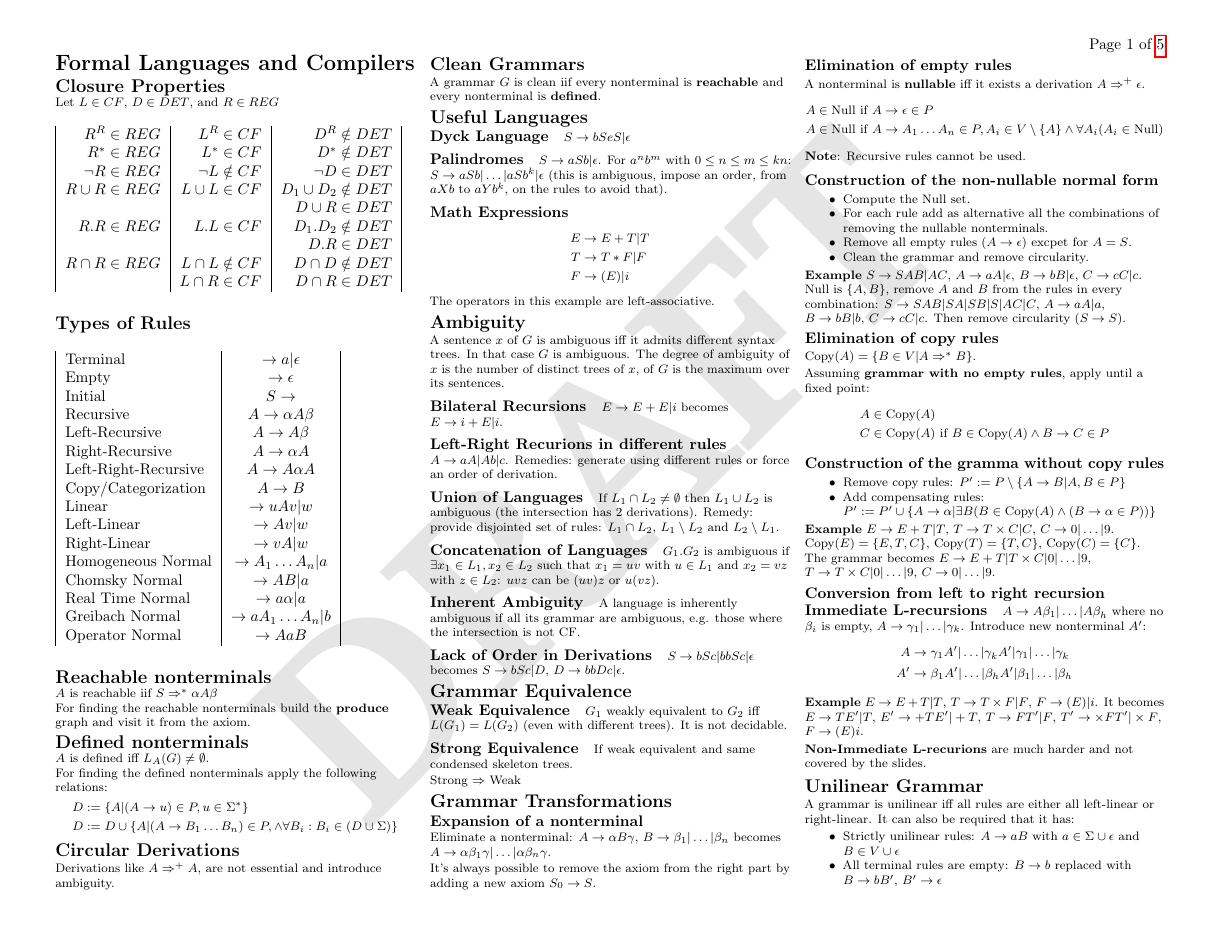
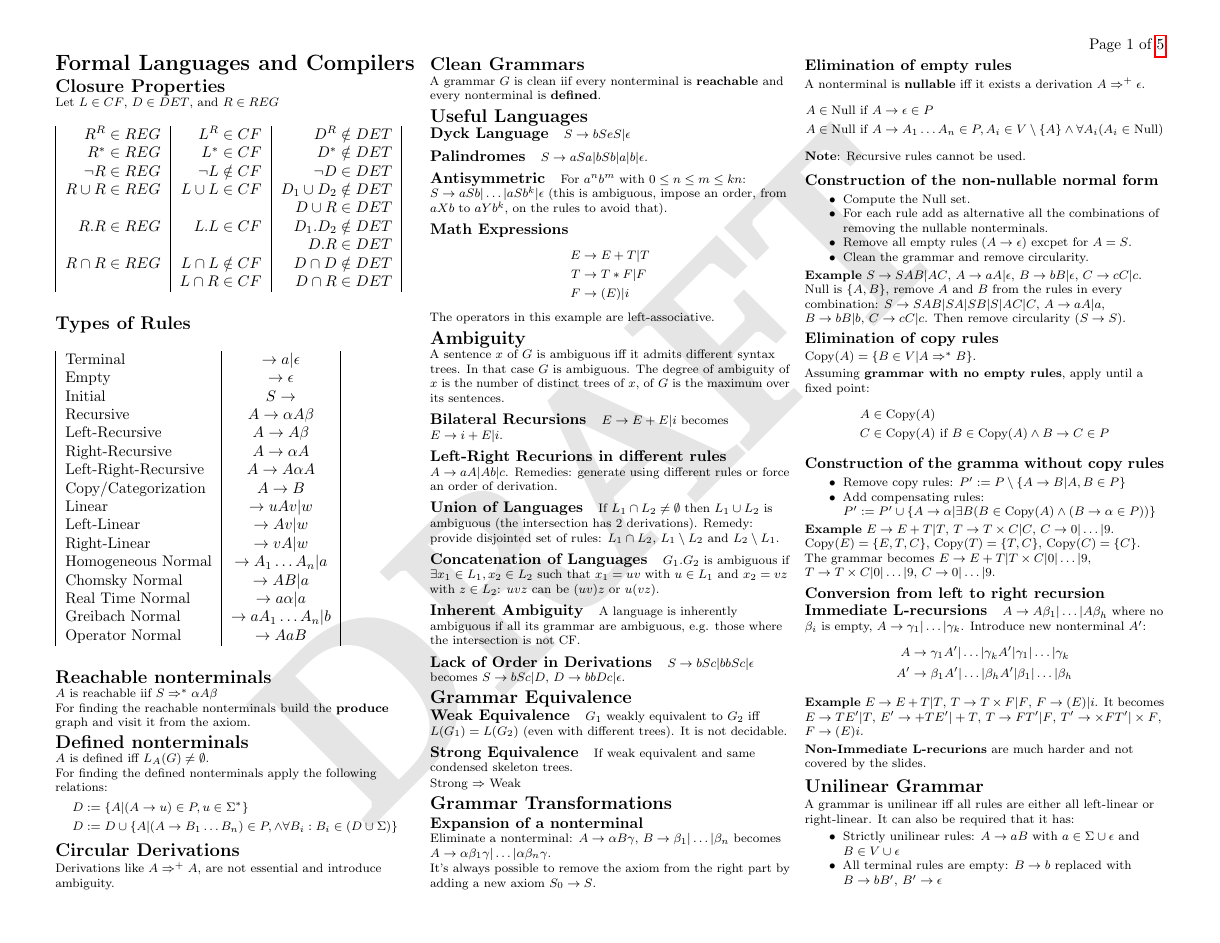
Before and after one commit to polimi-cheatsheet/FLC-cheatsheet, a LaTeX document (FLC.tex, which reads grammars/useful-languages.tex): page 1 of 5. Compiled offline with pdfLaTeX.

Commit message:
Fix useful languages

```diff
--- a/grammars/useful-languages.tex
+++ b/grammars/useful-languages.tex
@@ -1,8 +1,8 @@
 \section{Useful Languages}
 
 \paragraph{Dyck Language} $S \rarr bSeS | \epsilon$
-\paragraph{Palindromes} $S \rarr aSb | \epsilon$.
-For $a^nb^m$ with $0 \le n \le m \le kn$: $S \rarr aSb | \ldots | aSb^k | \epsilon$ (this is ambiguous, impose an order, from $aXb$ to $aYb^k$, on the rules to avoid that).
+\paragraph{Palindromes} $S \rarr aSa | bSb | a | b | \epsilon$.
+\paragraph{Antisymmetric} For $a^nb^m$ with $0 \le n \le m \le kn$: $S \rarr aSb | \ldots | aSb^k | \epsilon$ (this is ambiguous, impose an order, from $aXb$ to $aYb^k$, on the rules to avoid that).
 \paragraph{Math Expressions}
 \begin{align*}
     E &\rarr E + T | T \\
```
